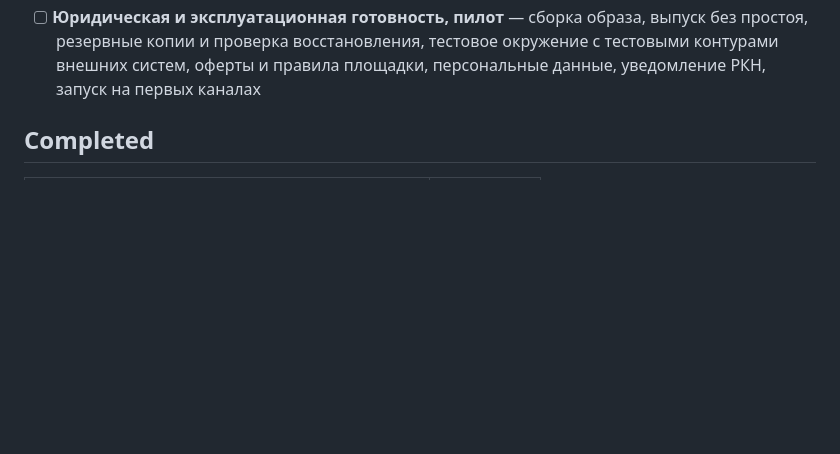
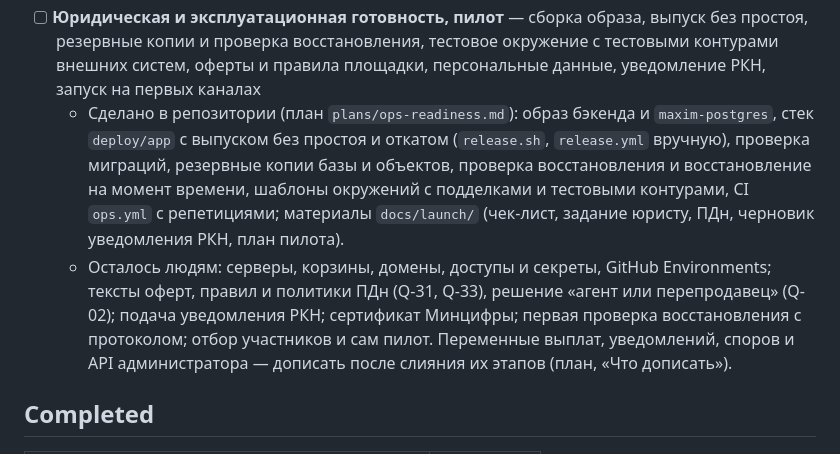
Before and after one commit to leha-creator/maxim, a Markdown page: .ai-factory/ROADMAP.md, the part around the change. GitHub-like rendering; blank space fills up the shorter version.

Commit message:
docs(roadmap): note what the ops readiness milestone did in the repo
Co-Authored-By: Claude Opus 5.5 <noreply@anthropic.com>

```diff
--- a/.ai-factory/ROADMAP.md
+++ b/.ai-factory/ROADMAP.md
@@ -23,6 +23,8 @@
 - [ ] **Уведомления и отчёт по кампании** — задание `send_notification`, бот MAX и почта, уведомления в кабинете, просмотры и ссылки по каждому размещению, UTM-метки
 - [ ] **API администратора и отчётность ОРД** — операции администратора в OpenAPI и их реализация: модерация каналов и постов, споры, ручные операции с подтверждением вторым администратором, реестр выплат, блокировки, справочники; ежемесячная статистика и акты в ОРД
 - [ ] **Юридическая и эксплуатационная готовность, пилот** — сборка образа, выпуск без простоя, резервные копии и проверка восстановления, тестовое окружение с тестовыми контурами внешних систем, оферты и правила площадки, персональные данные, уведомление РКН, запуск на первых каналах
+  - Сделано в репозитории (план `plans/ops-readiness.md`): образ бэкенда и `maxim-postgres`, стек `deploy/app` с выпуском без простоя и откатом (`release.sh`, `release.yml` вручную), проверка миграций, резервные копии базы и объектов, проверка восстановления и восстановление на момент времени, шаблоны окружений с подделками и тестовыми контурами, CI `ops.yml` с репетициями; материалы `docs/launch/` (чек-лист, задание юристу, ПДн, черновик уведомления РКН, план пилота).
+  - Осталось людям: серверы, корзины, домены, доступы и секреты, GitHub Environments; тексты оферт, правил и политики ПДн (Q-31, Q-33), решение «агент или перепродавец» (Q-02); подача уведомления РКН; сертификат Минцифры; первая проверка восстановления с протоколом; отбор участников и сам пилот. Переменные выплат, уведомлений, споров и API администратора — дописать после слияния их этапов (план, «Что дописать»).
 
 ## Completed
 
```
